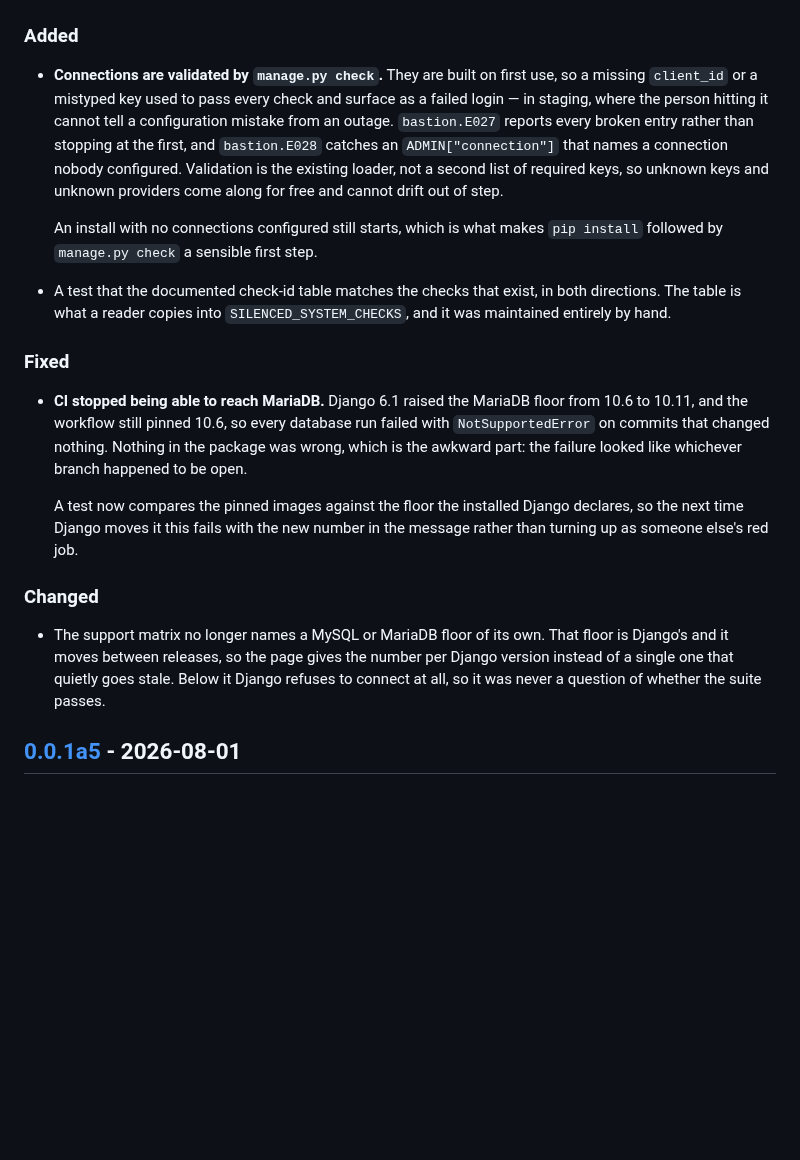
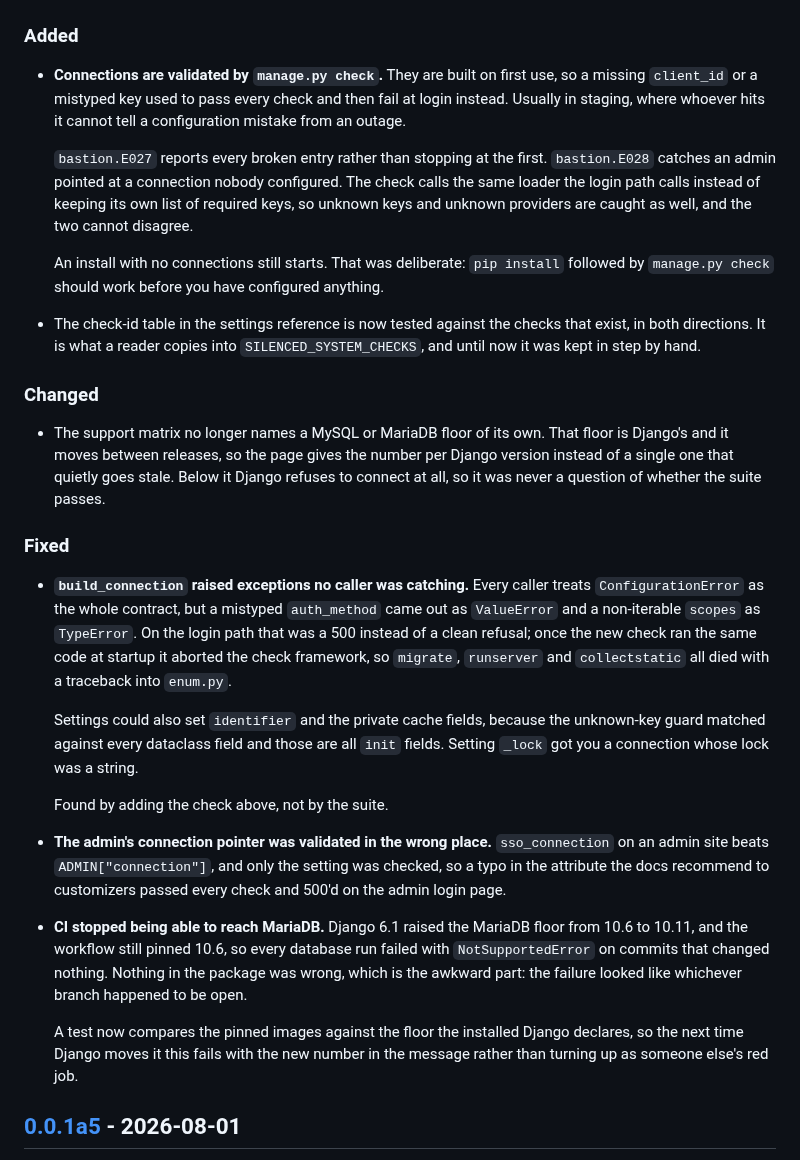
Before and after one commit to thesaadmirza/django-bastion, a Markdown page: CHANGELOG.md, the part around the change. GitHub-like rendering; blank space fills up the shorter version.

Commit message:
docs: changelog for the review fixes

```diff
--- a/CHANGELOG.md
+++ b/CHANGELOG.md
@@ -14,21 +14,51 @@ See [SECURITY.md](SECURITY.md) for how to report one.
 
 - **Connections are validated by `manage.py check`.** They are built on first
   use, so a missing `client_id` or a mistyped key used to pass every check and
-  surface as a failed login — in staging, where the person hitting it cannot
-  tell a configuration mistake from an outage. `bastion.E027` reports every
-  broken entry rather than stopping at the first, and `bastion.E028` catches an
-  `ADMIN["connection"]` that names a connection nobody configured. Validation
-  is the existing loader, not a second list of required keys, so unknown keys
-  and unknown providers come along for free and cannot drift out of step.
+  then fail at login instead. Usually in staging, where whoever hits it cannot
+  tell a configuration mistake from an outage.
 
-  An install with no connections configured still starts, which is what makes
-  `pip install` followed by `manage.py check` a sensible first step.
+  `bastion.E027` reports every broken entry rather than stopping at the first.
+  `bastion.E028` catches an admin pointed at a connection nobody configured.
+  The check calls the same loader the login path calls instead of keeping its
+  own list of required keys, so unknown keys and unknown providers are caught
+  as well, and the two cannot disagree.
 
-- A test that the documented check-id table matches the checks that exist,
-  in both directions. The table is what a reader copies into
-  `SILENCED_SYSTEM_CHECKS`, and it was maintained entirely by hand.
+  An install with no connections still starts. That was deliberate: `pip
+  install` followed by `manage.py check` should work before you have configured
+  anything.
+
+- The check-id table in the settings reference is now tested against the checks
+  that exist, in both directions. It is what a reader copies into
+  `SILENCED_SYSTEM_CHECKS`, and until now it was kept in step by hand.
+
+### Changed
+
+- The support matrix no longer names a MySQL or MariaDB floor of its own. That
+  floor is Django's and it moves between releases, so the page gives the number
+  per Django version instead of a single one that quietly goes stale. Below it
+  Django refuses to connect at all, so it was never a question of whether the
+  suite passes.
 
 ### Fixed
+
+- **`build_connection` raised exceptions no caller was catching.** Every caller
+  treats `ConfigurationError` as the whole contract, but a mistyped
+  `auth_method` came out as `ValueError` and a non-iterable `scopes` as
+  `TypeError`. On the login path that was a 500 instead of a clean refusal;
+  once the new check ran the same code at startup it aborted the check
+  framework, so `migrate`, `runserver` and `collectstatic` all died with a
+  traceback into `enum.py`.
+
+  Settings could also set `identifier` and the private cache fields, because
+  the unknown-key guard matched against every dataclass field and those are all
+  `init` fields. Setting `_lock` got you a connection whose lock was a string.
+
+  Found by adding the check above, not by the suite.
+
+- **The admin's connection pointer was validated in the wrong place.**
+  `sso_connection` on an admin site beats `ADMIN["connection"]`, and only the
+  setting was checked, so a typo in the attribute the docs recommend to
+  customizers passed every check and 500'd on the admin login page.
 
 - **CI stopped being able to reach MariaDB.** Django 6.1 raised the MariaDB
   floor from 10.6 to 10.11, and the workflow still pinned 10.6, so every
@@ -39,14 +69,6 @@ See [SECURITY.md](SECURITY.md) for how to report one.
   A test now compares the pinned images against the floor the installed Django
   declares, so the next time Django moves it this fails with the new number in
   the message rather than turning up as someone else's red job.
-
-### Changed
-
-- The support matrix no longer names a MySQL or MariaDB floor of its own. That
-  floor is Django's and it moves between releases, so the page gives the number
-  per Django version instead of a single one that quietly goes stale. Below it
-  Django refuses to connect at all, so it was never a question of whether the
-  suite passes.
 
 ## [0.0.1a5] - 2026-08-01
 
```
